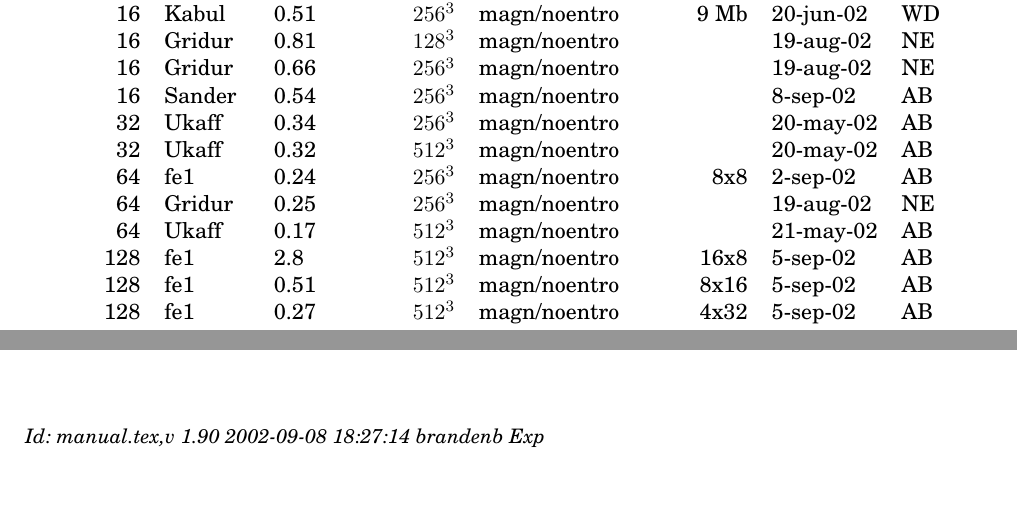
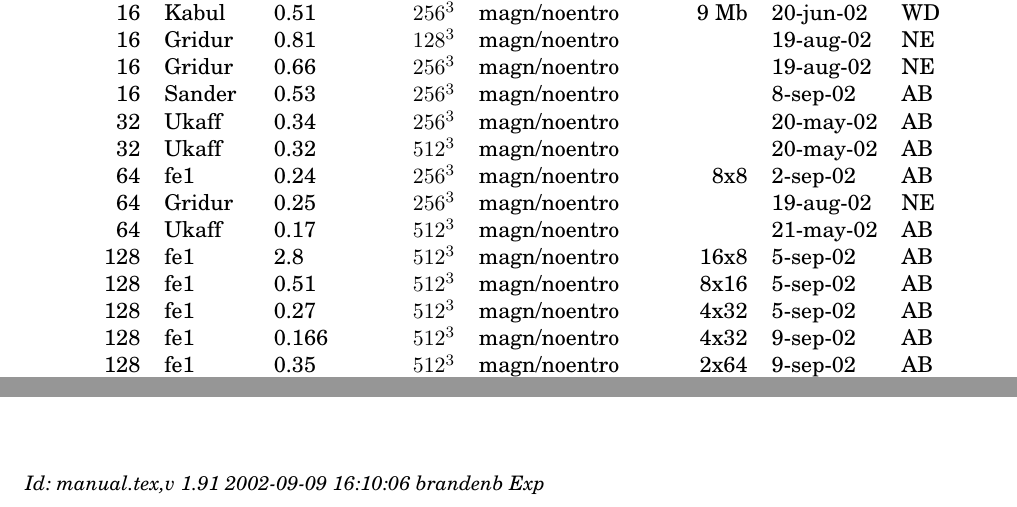
Before and after one commit to pencil-code/pencil-code, a LaTeX document (doc/manual.tex): two parts of pages 51 and 67 of 67, joined at a grey line, cut so that both start at the same text. Compiled offline with pdfLaTeX; the source files are stored in an older character set and shown here as Unicode.

Commit message:
latest timings added

```diff
--- a/doc/manual.tex
+++ b/doc/manual.tex
@@ -218,7 +218,7 @@
 \title{{\sffamily\bfseries Installing and Using the High-Order Pencil MPI code}}
 %\subtitle{A very preliminary manual}
 \author{Wolfgang Dobler \& Axel Brandenburg}
-\date{\today,~ $ $Revision: 1.90 $ $}
+\date{\today,~ $ $Revision: 1.91 $ $}
 
 % ====================================================================== %
 
@@ -2859,7 +2859,7 @@ the code.
   16 & Kabul & 0.51 & $256^3$ & magn/noentro &   9 Mb & 20-jun-02 & WD \\
   16 & Gridur& 0.81 & $128^3$ & magn/noentro &        & 19-aug-02 & NE \\
   16 & Gridur& 0.66 & $256^3$ & magn/noentro &        & 19-aug-02 & NE \\
-  16 & Sander& 0.54 & $256^3$ & magn/noentro &        &  8-sep-02 & AB \\
+  16 & Sander& 0.53 & $256^3$ & magn/noentro &        &  8-sep-02 & AB \\
   32 & Ukaff & 0.34 & $256^3$ & magn/noentro &        & 20-may-02 & AB \\
   32 & Ukaff & 0.32 & $512^3$ & magn/noentro &        & 20-may-02 & AB \\
   64 & fe1   & 0.24 & $256^3$ & magn/noentro &  8x8   &  2-sep-02 & AB \\
@@ -2868,6 +2868,8 @@ the code.
  128 & fe1   & 2.8  & $512^3$ & magn/noentro & 16x8   &  5-sep-02 & AB \\
  128 & fe1   & 0.51 & $512^3$ & magn/noentro & 8x16   &  5-sep-02 & AB \\
  128 & fe1   & 0.27 & $512^3$ & magn/noentro & 4x32   &  5-sep-02 & AB \\
+ 128 & fe1   & 0.166& $512^3$ & magn/noentro & 4x32   &  9-sep-02 & AB \\
+ 128 & fe1   & 0.35 & $512^3$ & magn/noentro & 2x64   &  9-sep-02 & AB \\
     \bottomrule
     \end{tabular}
     \end{small}
@@ -3333,7 +3335,7 @@ horizontal sections for time $t=50$.
 
 
 \ \vfill\bigskip\noindent{\footnotesize\it
-$ $Id: manual.tex,v 1.90 2002-09-08 18:27:14 brandenb Exp $ $}
+$ $Id: manual.tex,v 1.91 2002-09-09 16:10:06 brandenb Exp $ $}
 
 
 \end{document}
```
Also changed, not shown: doc/manual.tex (4 more changed lines).
